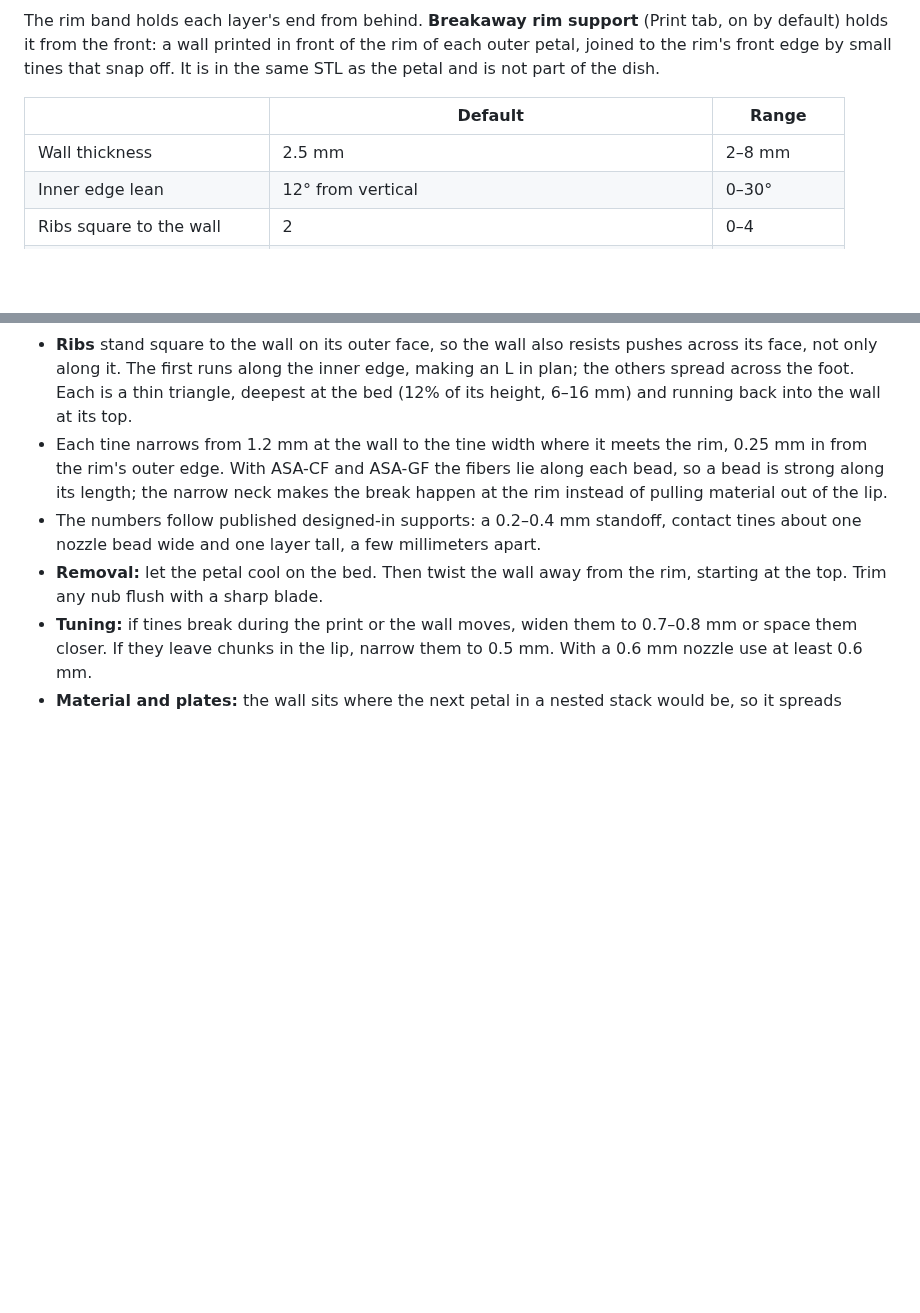
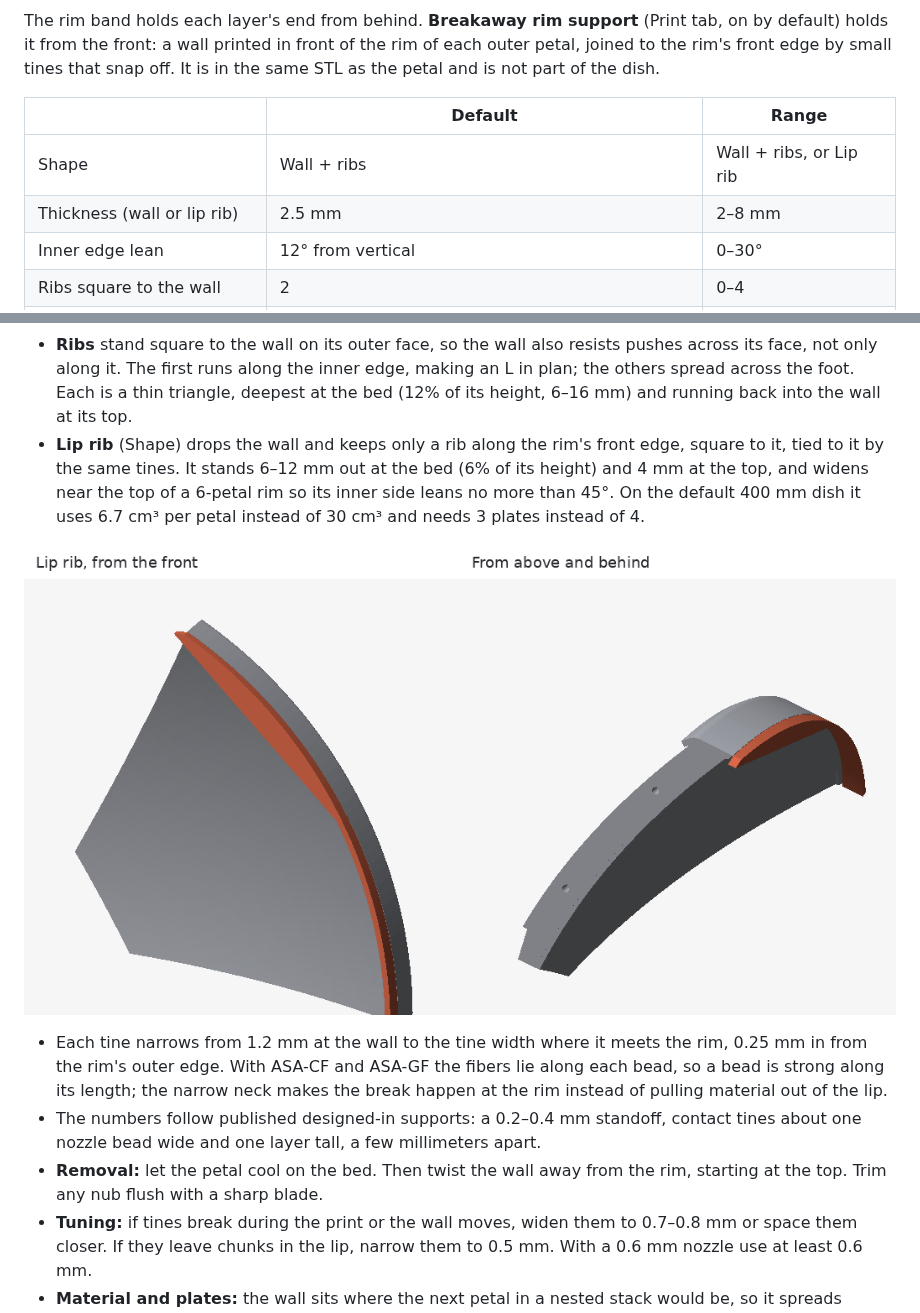
Before and after one commit to xattribution/petal-dish, a Markdown page: docs/PRINTING-LARGE-PETALS.md, 2 parts joined by grey strips. Rendered like a GitHub page; pictures changed too: docs/rim-support-lip-rib.png (added); blank space fills up the shorter version.

```diff
--- a/docs/PRINTING-LARGE-PETALS.md
+++ b/docs/PRINTING-LARGE-PETALS.md
@@ -100,7 +100,8 @@ The rim band holds each layer's end from behind. **Breakaway rim support** (Prin
 
 | | Default | Range |
 |---|---|---|
-| Wall thickness | 2.5 mm | 2–8 mm |
+| Shape | Wall + ribs | Wall + ribs, or Lip rib |
+| Thickness (wall or lip rib) | 2.5 mm | 2–8 mm |
 | Inner edge lean | 12° from vertical | 0–30° |
 | Ribs square to the wall | 2 | 0–4 |
 | Gap to the rim's front edge | 0.3 mm | 0.15–0.8 mm |
@@ -110,6 +111,10 @@ The rim band holds each layer's end from behind. **Breakaway rim support** (Prin
 
 - The wall is solid and stands on the bed. Its face is vertical, parallel to the rim's front edge, which is at one depth all the way up. Its outer edge follows the rim. Its inner edge runs from the rim's top almost straight down to the bed, so the wall is widest at the bed. Every layer is one solid island, so the nozzle never travels across a window and leaves strings. Nothing on it is steeper than 45°, and each tine is a bridge of about 1 mm.
 - **Ribs** stand square to the wall on its outer face, so the wall also resists pushes across its face, not only along it. The first runs along the inner edge, making an L in plan; the others spread across the foot. Each is a thin triangle, deepest at the bed (12% of its height, 6–16 mm) and running back into the wall at its top.
+- **Lip rib** (Shape) drops the wall and keeps only a rib along the rim's front edge, square to it, tied to it by the same tines. It stands 6–12 mm out at the bed (6% of its height) and 4 mm at the top, and widens near the top of a 6-petal rim so its inner side leans no more than 45°. On the default 400 mm dish it uses 6.7 cm³ per petal instead of 30 cm³ and needs 3 plates instead of 4.
+
+![The lip rib on a 400 mm petal](rim-support-lip-rib.png)
+
 - Each tine narrows from 1.2 mm at the wall to the tine width where it meets the rim, 0.25 mm in from the rim's outer edge. With ASA-CF and ASA-GF the fibers lie along each bead, so a bead is strong along its length; the narrow neck makes the break happen at the rim instead of pulling material out of the lip.
 - The numbers follow published designed-in supports: a 0.2–0.4 mm standoff, contact tines about one nozzle bead wide and one layer tall, a few millimeters apart.
 - **Removal:** let the petal cool on the bed. Then twist the wall away from the rim, starting at the top. Trim any nub flush with a sharp blade.
```
Also changed, not shown: README.md (+1 -1 lines), docs/VALIDATION.md (+2 -0 lines), 12 other files.
